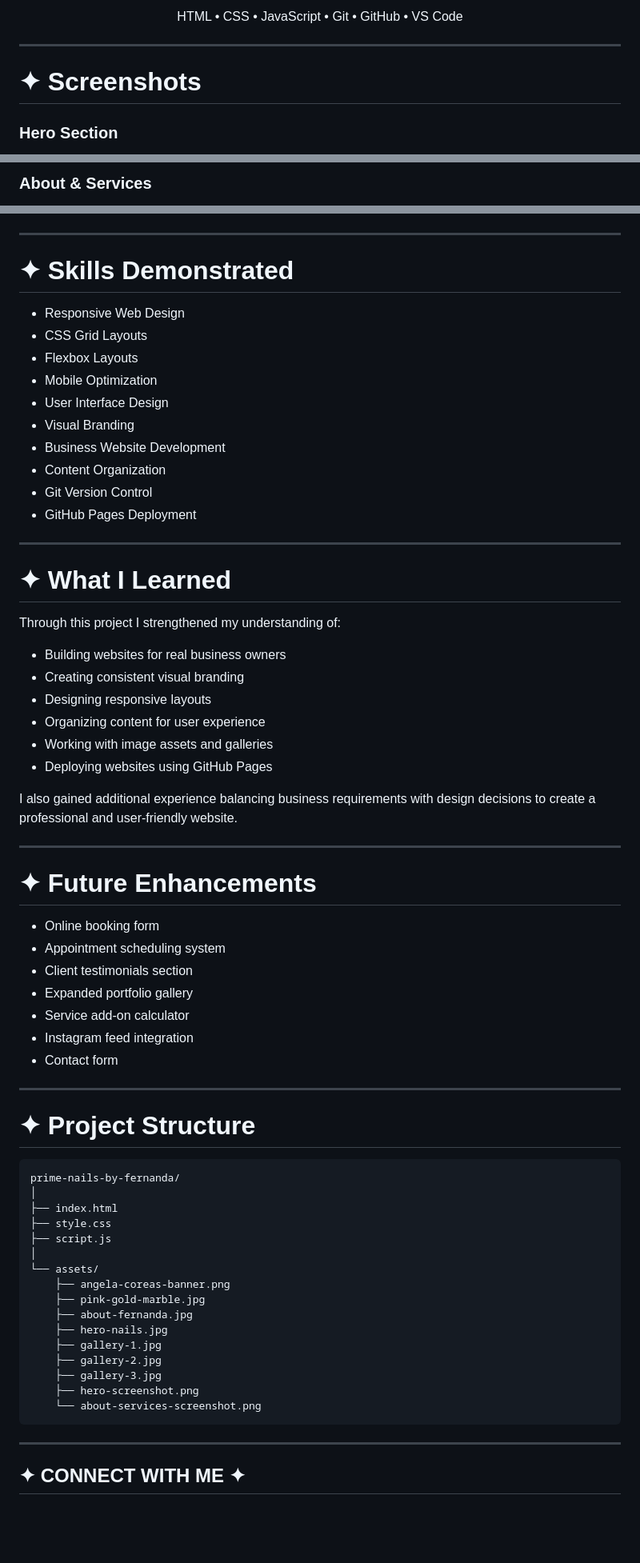
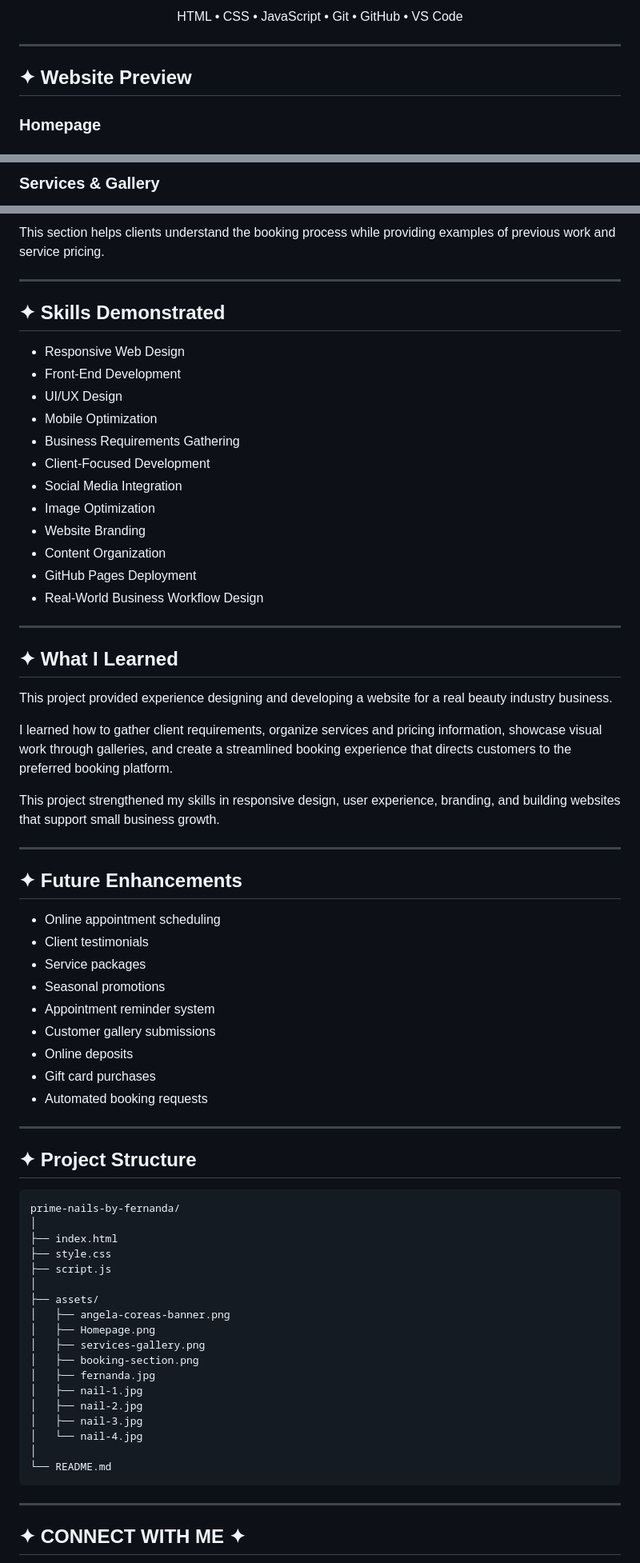
Before and after one commit to angelacoreas1989-boop/prime-nails-by-fernanda, a Markdown page: README.md, 3 parts joined by grey strips. Shown at 80% size. Rendered like a GitHub page; blank space fills up the shorter version.

Commit message:
Revise README structure and content
Updated the README to enhance project descriptions, improve section headings, and refine future enhancement suggestions.

````diff
--- a/README.md
+++ b/README.md
@@ -91,7 +91,7 @@ HTML • CSS • JavaScript • Git • GitHub • VS Code
 
 ---
 
-# ✦ Screenshots
+## ✦ Website Preview
 
-### Hero Section
+### Homepage
 
@@ -101,3 +101,3 @@ Luxury landing page featuring custom branding, elegant design elements, and a cl
 
-### About & Services
+### Services & Gallery
 
@@ -107,49 +120,49 @@ Meet the artist section paired with service offerings, helping potential clients
+This section helps clients understand the booking process while providing examples of previous work and service pricing.
 
 ---
 
-# ✦ Skills Demonstrated
+## ✦ Skills Demonstrated
 
-- Responsive Web Design
-- CSS Grid Layouts
-- Flexbox Layouts
-- Mobile Optimization
-- User Interface Design
-- Visual Branding
-- Business Website Development
-- Content Organization
-- Git Version Control
-- GitHub Pages Deployment
+* Responsive Web Design
+* Front-End Development
+* UI/UX Design
+* Mobile Optimization
+* Business Requirements Gathering
+* Client-Focused Development
+* Social Media Integration
+* Image Optimization
+* Website Branding
+* Content Organization
+* GitHub Pages Deployment
+* Real-World Business Workflow Design
 
 ---
 
-# ✦ What I Learned
+## ✦ What I Learned
 
-Through this project I strengthened my understanding of:
+This project provided experience designing and developing a website for a real beauty industry business.
 
-- Building websites for real business owners
-- Creating consistent visual branding
-- Designing responsive layouts
-- Organizing content for user experience
-- Working with image assets and galleries
-- Deploying websites using GitHub Pages
+I learned how to gather client requirements, organize services and pricing information, showcase visual work through galleries, and create a streamlined booking experience that directs customers to the preferred booking platform.
 
-I also gained additional experience balancing business requirements with design decisions to create a professional and user-friendly website.
+This project strengthened my skills in responsive design, user experience, branding, and building websites that support small business growth.
 
 ---
 
-# ✦ Future Enhancements
+## ✦ Future Enhancements
 
-- Online booking form
-- Appointment scheduling system
-- Client testimonials section
-- Expanded portfolio gallery
-- Service add-on calculator
-- Instagram feed integration
-- Contact form
+* Online appointment scheduling
+* Client testimonials
+* Service packages
+* Seasonal promotions
+* Appointment reminder system
+* Customer gallery submissions
+* Online deposits
+* Gift card purchases
+* Automated booking requests
 
 ---
 
-# ✦ Project Structure
+## ✦ Project Structure
 
 ```text
 prime-nails-by-fernanda/
@@ -158,16 +171,18 @@ prime-nails-by-fernanda/
 ├── style.css
 ├── script.js
 │
-└── assets/
-    ├── angela-coreas-banner.png
-    ├── pink-gold-marble.jpg
-    ├── about-fernanda.jpg
-    ├── hero-nails.jpg
-    ├── gallery-1.jpg
-    ├── gallery-2.jpg
-    ├── gallery-3.jpg
-    ├── hero-screenshot.png
-    └── about-services-screenshot.png
+├── assets/
+│   ├── angela-coreas-banner.png
+│   ├── Homepage.png
+│   ├── services-gallery.png
+│   ├── booking-section.png
+│   ├── fernanda.jpg
+│   ├── nail-1.jpg
+│   ├── nail-2.jpg
+│   ├── nail-3.jpg
+│   └── nail-4.jpg
+│
+└── README.md
 ```
 
 ---
````
Also changed, not shown: other parts of README.md (+18 -5 lines).
